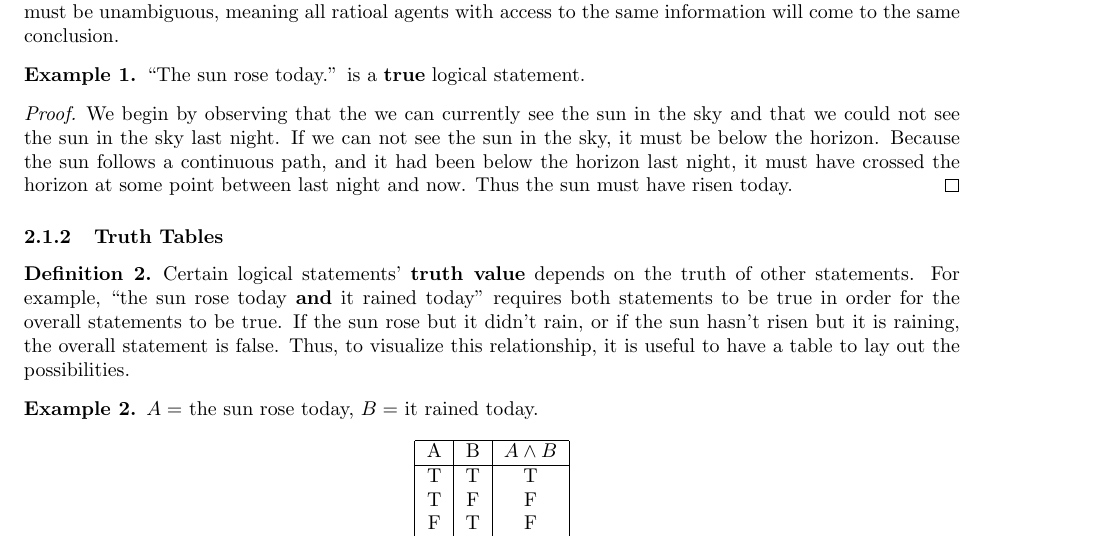
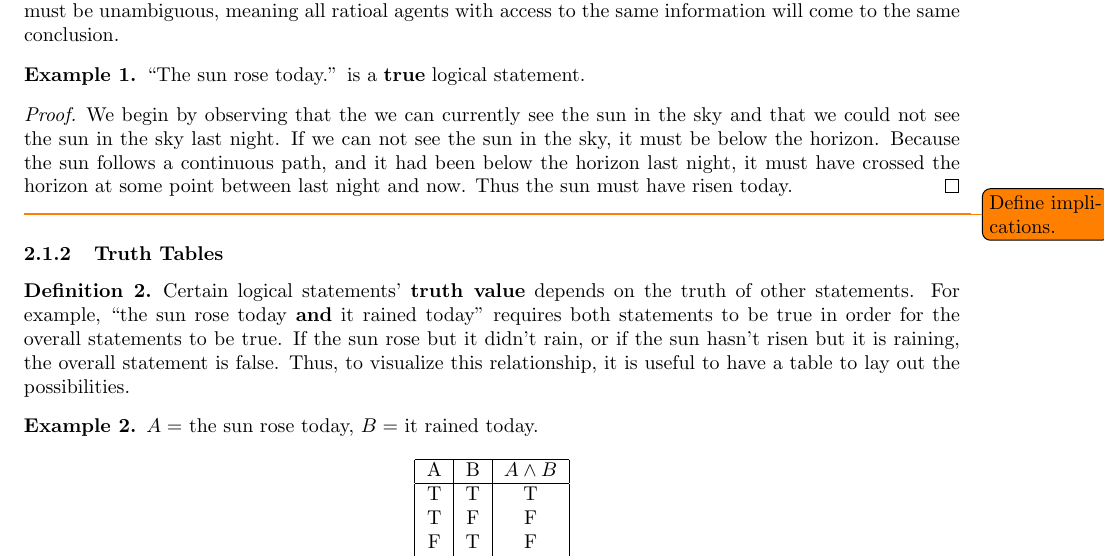
Before and after one commit to samlyme/Assignments-F2025, a LaTeX document (MAT3100W/Portfollio/portfolio.tex): part of page 1 of 9, cut so that both start at the same text. Compiled offline with pdfLaTeX.

Commit message:
add todo

```diff
--- a/MAT3100W/Portfollio/portfolio.tex
+++ b/MAT3100W/Portfollio/portfolio.tex
@@ -43,6 +43,8 @@
     it must have crossed the horizon at some point between last night and now.
     Thus the sun must have risen today.
 \end{proof}
+
+\todo{Define implications.}
 
 \subsubsection{Truth Tables}
 \begin{definition}
```
Also changed, not shown: MAT3100W/Portfollio/portfolio.pdf, 1 other file.
